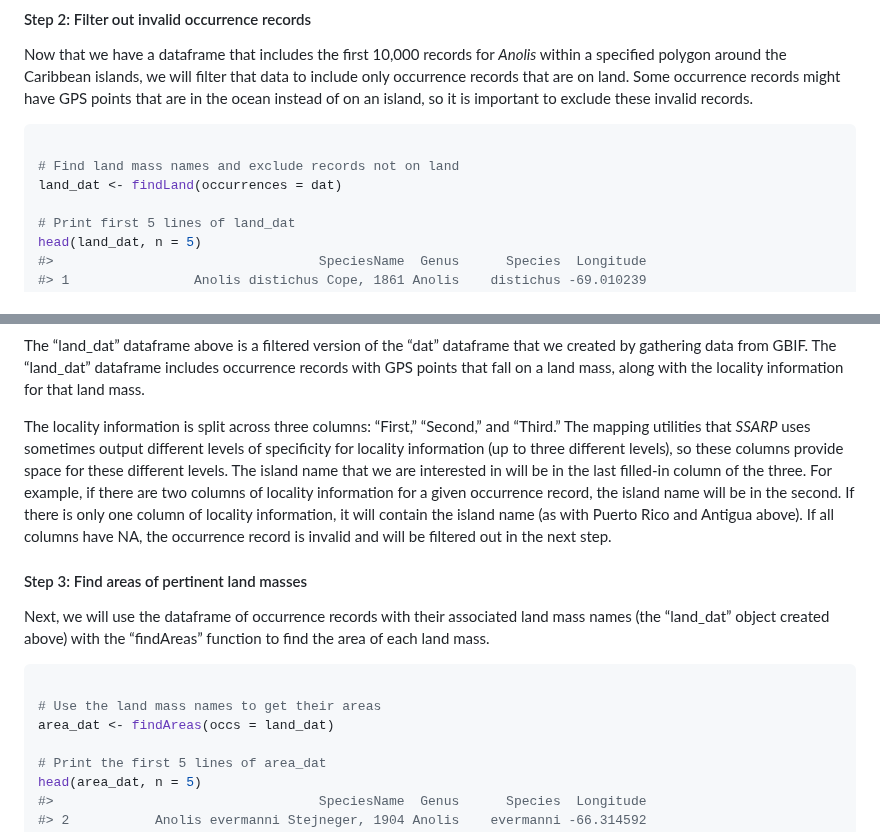
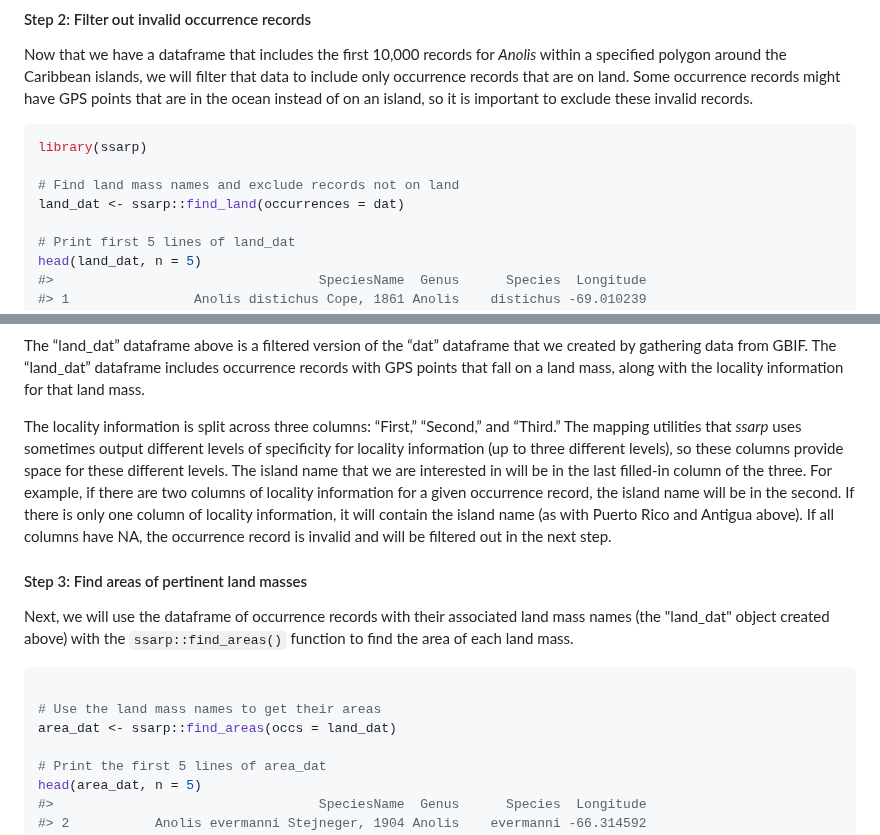
Before and after one commit to kmartinet/SSARP, a Markdown page: README.md, 2 parts joined by grey strips. Drawn GitHub-style.

````diff
--- a/README.md
+++ b/README.md
@@ -120,9 +133,10 @@ ocean instead of on an island, so it is important to exclude these
 invalid records.
 
 ``` r
+library(ssarp)
 
 # Find land mass names and exclude records not on land
-land_dat <- findLand(occurrences = dat)
+land_dat <- ssarp::find_land(occurrences = dat)
 
 # Print first 5 lines of land_dat
 head(land_dat, n = 5)
@@ -146,7 +160,7 @@ dataframe includes occurrence records with GPS points that fall on a
 land mass, along with the locality information for that land mass.
 
 The locality information is split across three columns: “First,”
-“Second,” and “Third.” The mapping utilities that *SSARP* uses sometimes
+“Second,” and “Third.” The mapping utilities that *ssarp* uses sometimes
 output different levels of specificity for locality information (up to
 three different levels), so these columns provide space for these
 different levels. The island name that we are interested in will be in
@@ -160,13 +174,14 @@ is invalid and will be filtered out in the next step.
 #### Step 3: Find areas of pertinent land masses
 
 Next, we will use the dataframe of occurrence records with their
-associated land mass names (the “land_dat” object created above) with
-the “findAreas” function to find the area of each land mass.
+associated land mass names (the "land_dat" object created above)
+with the `ssarp::find_areas()` function to find the area of each
+land mass.
 
 ``` r
 
 # Use the land mass names to get their areas
-area_dat <- findAreas(occs = land_dat)
+area_dat <- ssarp::find_areas(occs = land_dat)
 
 # Print the first 5 lines of area_dat
 head(area_dat, n = 5)
````
Also changed, not shown: other parts of README.md (+65 -133 lines).
